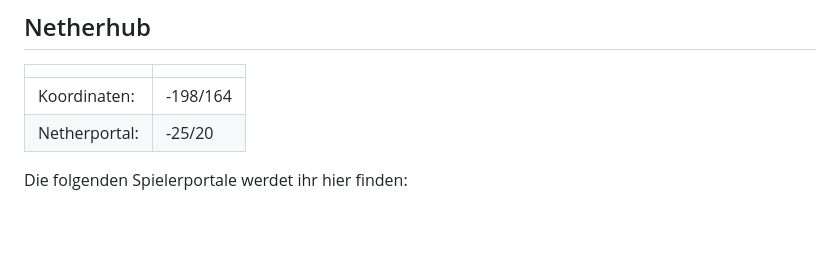
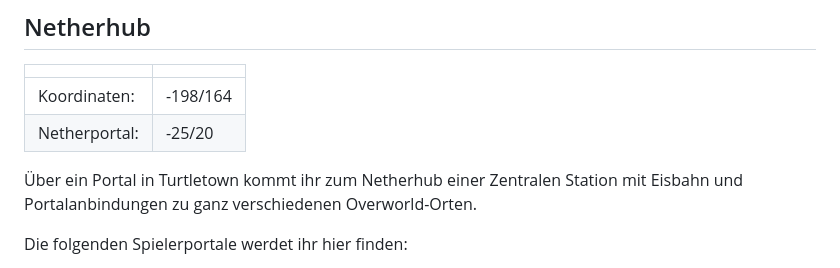
Before and after one commit to wolf128058/heuli-tours, a Markdown page: content.md, the part around the change. GitHub-like rendering; blank space fills up the shorter version.

Commit message:
descr nether-hub

```diff
--- a/content.md
+++ b/content.md
@@ -166,6 +166,8 @@ Im Nether gibt es kein Wasser, keine Tageszeiten und ein komprimiertes Streckenv
 | Koordinaten:  | -198/164  |
 | Netherportal: | -25/20    |
 
+Über ein Portal in Turtletown kommt ihr zum Netherhub einer Zentralen Station mit Eisbahn und Portalanbindungen zu ganz verschiedenen Overworld-Orten.
+
 Die folgenden Spielerportale werdet ihr hier finden:
 
 - Azratus (-85/-112)
```
